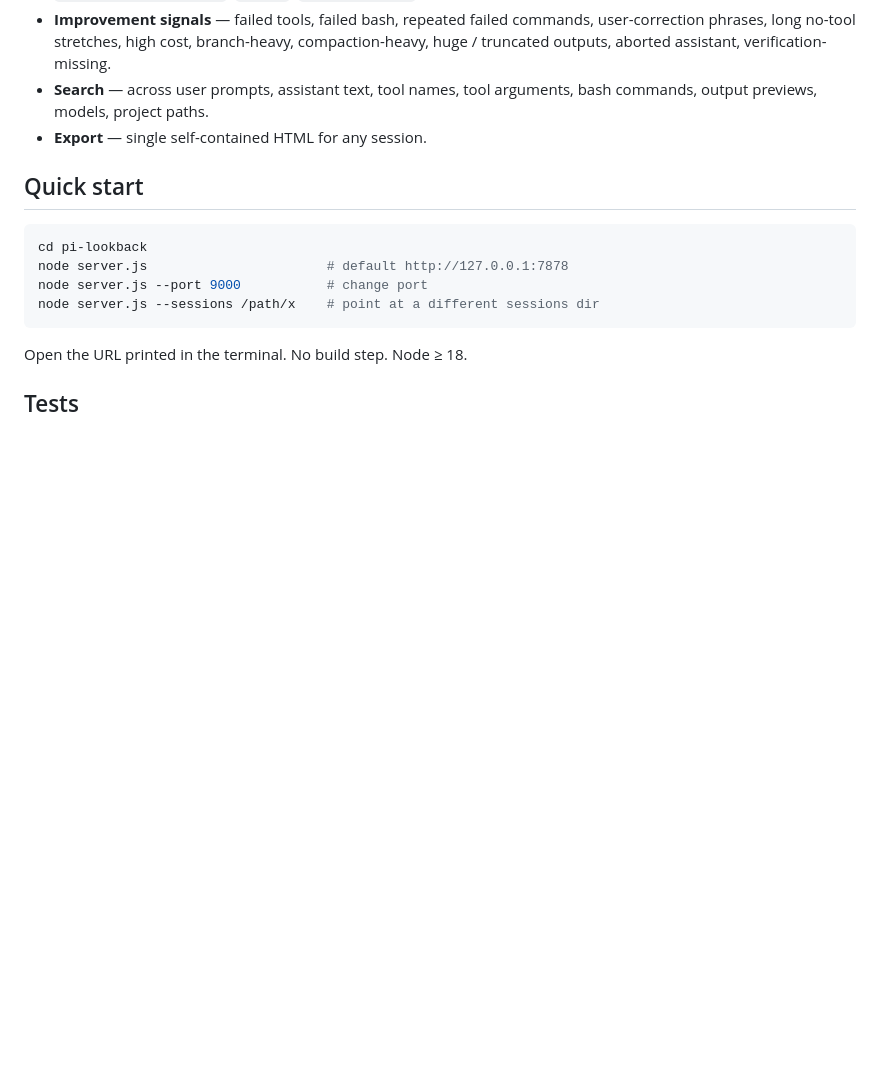
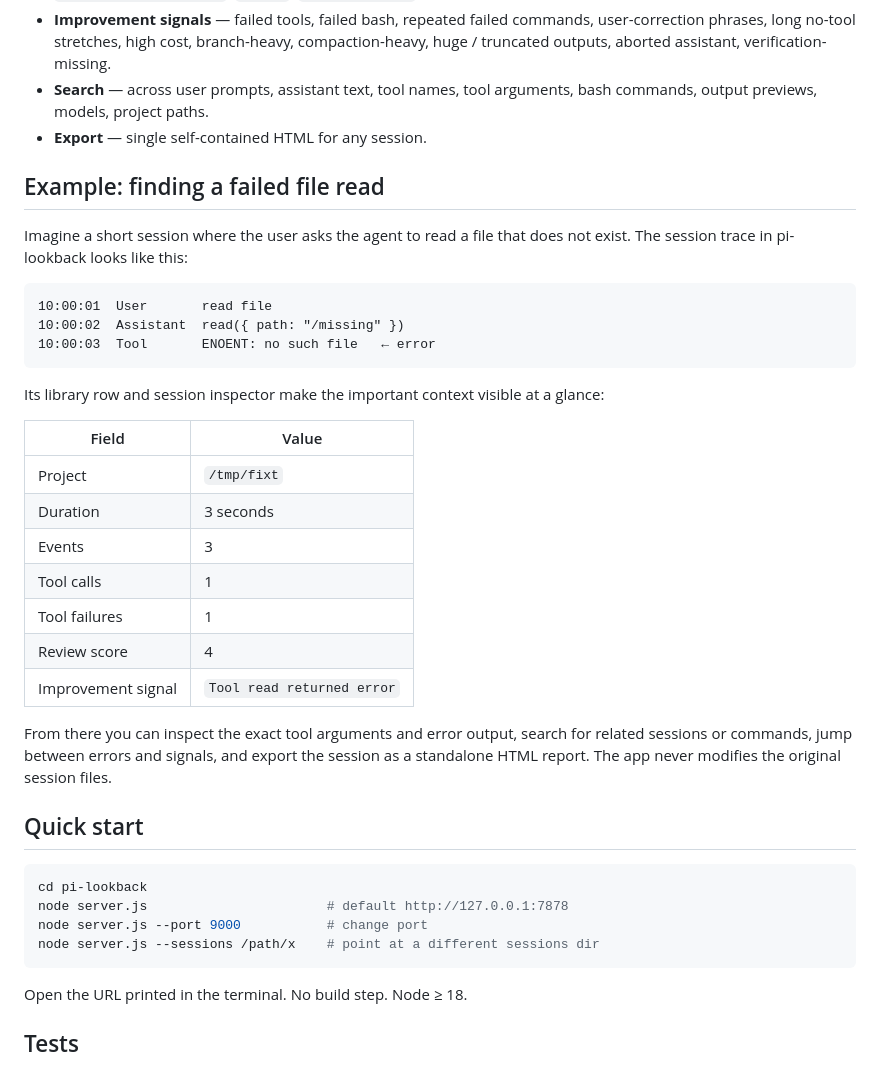
Before and after one commit to anishthite/pi-lookback, a Markdown page: README.md, the part around the change. Rendered like a GitHub page; blank space fills up the shorter version.

Commit message:
docs: add pi lookback session example

````diff
--- a/README.md
+++ b/README.md
@@ -14,6 +14,35 @@ For every JSONL session under `~/.pi/agent/sessions/`:
 - **Improvement signals** — failed tools, failed bash, repeated failed commands, user-correction phrases, long no-tool stretches, high cost, branch-heavy, compaction-heavy, huge / truncated outputs, aborted assistant, verification-missing.
 - **Search** — across user prompts, assistant text, tool names, tool arguments, bash commands, output previews, models, project paths.
 - **Export** — single self-contained HTML for any session.
+
+## Example: finding a failed file read
+
+Imagine a short session where the user asks the agent to read a file that does
+not exist. The session trace in pi-lookback looks like this:
+
+```text
+10:00:01  User       read file
+10:00:02  Assistant  read({ path: "/missing" })
+10:00:03  Tool       ENOENT: no such file   ← error
+```
+
+Its library row and session inspector make the important context visible at a
+glance:
+
+| Field | Value |
+| --- | --- |
+| Project | `/tmp/fixt` |
+| Duration | 3 seconds |
+| Events | 3 |
+| Tool calls | 1 |
+| Tool failures | 1 |
+| Review score | 4 |
+| Improvement signal | `Tool read returned error` |
+
+From there you can inspect the exact tool arguments and error output, search
+for related sessions or commands, jump between errors and signals, and export
+the session as a standalone HTML report. The app never modifies the original
+session files.
 
 ## Quick start
 
````
